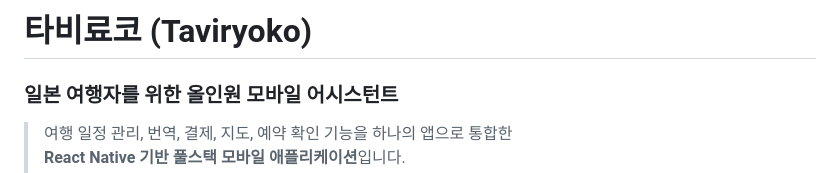
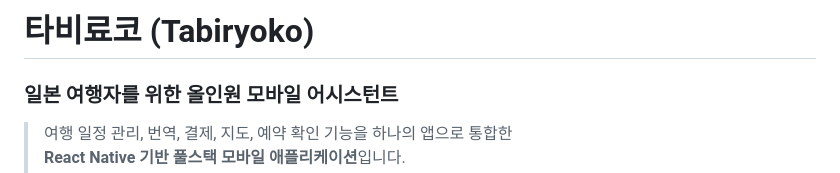
Before and after one commit to KimDongHwan1218/TripJapan, a Markdown page: README.md, the part around the change. Rendered like a GitHub page.

Commit message:
Fix spelling of 'Tabiryoko' in README

```diff
--- a/README.md
+++ b/README.md
@@ -1,4 +1,4 @@
-# 타비료코 (Taviryoko)
+# 타비료코 (Tabiryoko)
 ### 일본 여행자를 위한 올인원 모바일 어시스턴트
 
 > 여행 일정 관리, 번역, 결제, 지도, 예약 확인 기능을 하나의 앱으로 통합한
```
